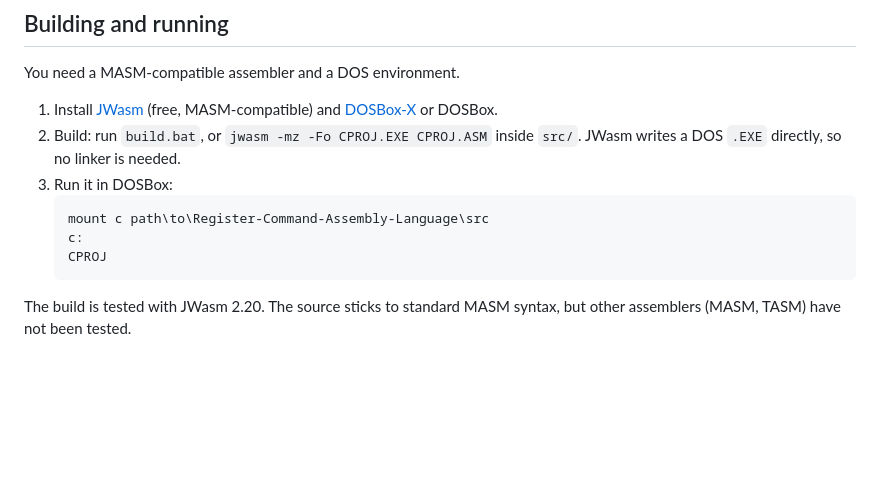
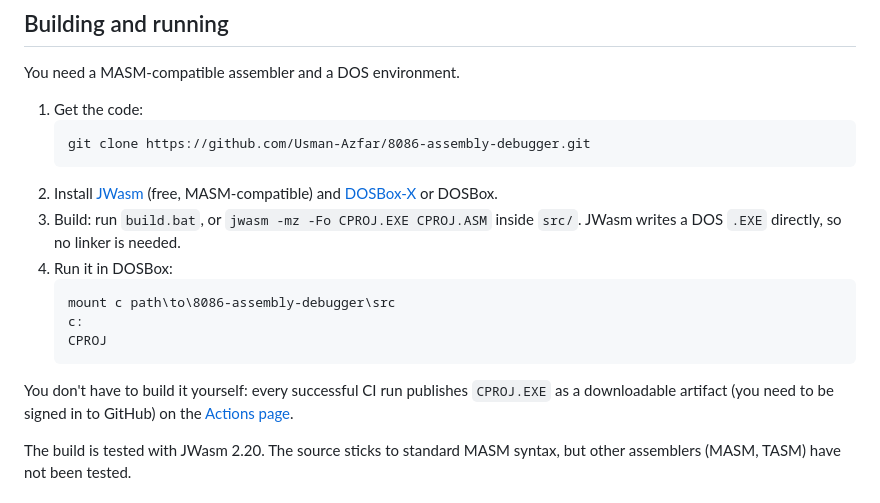
Before and after one commit to Usman-Azfar/8086-assembly-debugger, a Markdown page: README.md, the part around one of its changes. GitHub-like rendering; blank space fills up the shorter version.

Commit message:
Update README for the repository rename
Point the build badge at 8086-assembly-debugger, add a clone step and
mention the prebuilt CPROJ.EXE published by each CI run.

````diff
--- a/README.md
+++ b/README.md
@@ -97,14 +97,20 @@ build.bat       one-line build with JWasm
 
 You need a MASM-compatible assembler and a DOS environment.
 
-1. Install [JWasm](https://github.com/Baron-von-Riedesel/JWasm) (free, MASM-compatible) and [DOSBox-X](https://dosbox-x.com/) or DOSBox.
-2. Build: run `build.bat`, or `jwasm -mz -Fo CPROJ.EXE CPROJ.ASM` inside `src/`. JWasm writes a DOS `.EXE` directly, so no linker is needed.
-3. Run it in DOSBox:
+1. Get the code:
    ```text
-   mount c path\to\Register-Command-Assembly-Language\src
+   git clone https://github.com/Usman-Azfar/8086-assembly-debugger.git
+   ```
+2. Install [JWasm](https://github.com/Baron-von-Riedesel/JWasm) (free, MASM-compatible) and [DOSBox-X](https://dosbox-x.com/) or DOSBox.
+3. Build: run `build.bat`, or `jwasm -mz -Fo CPROJ.EXE CPROJ.ASM` inside `src/`. JWasm writes a DOS `.EXE` directly, so no linker is needed.
+4. Run it in DOSBox:
+   ```text
+   mount c path\to\8086-assembly-debugger\src
    c:
    CPROJ
    ```
+
+You don't have to build it yourself: every successful CI run publishes `CPROJ.EXE` as a downloadable artifact (you need to be signed in to GitHub) on the [Actions page](https://github.com/Usman-Azfar/8086-assembly-debugger/actions/workflows/build.yml).
 
 The build is tested with JWasm 2.20. The source sticks to standard MASM syntax, but other assemblers (MASM, TASM) have not been tested.
 
````
Also changed, not shown: other parts of README.md (+1 -1 lines).
